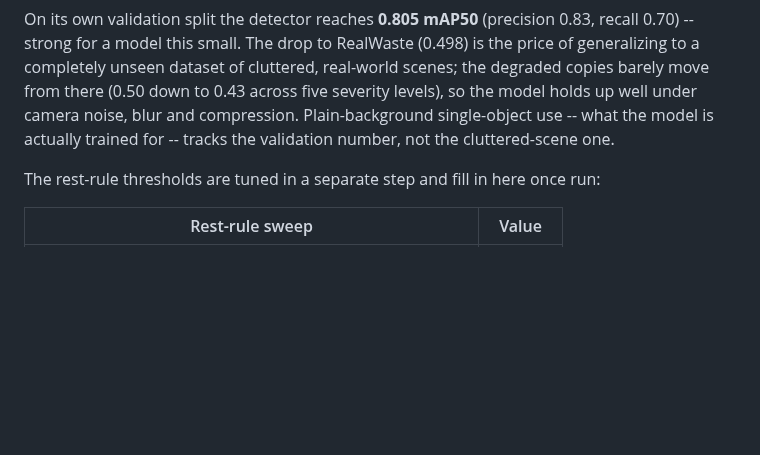
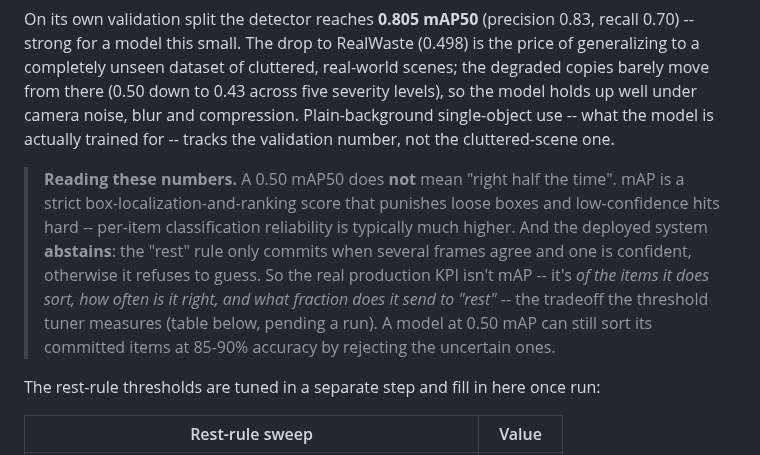
Before and after one commit to tr4m0ryp/TrashMonkey, a Markdown page: README.md, the part around the change. Rendered like a GitHub page; blank space fills up the shorter version.

Commit message:
wip(repo): README.md

```diff
--- a/README.md
+++ b/README.md
@@ -136,6 +136,17 @@ under camera noise, blur and compression. Plain-background single-object use --
 what the model is actually trained for -- tracks the validation number, not the
 cluttered-scene one.
 
+> **Reading these numbers.** A 0.50 mAP50 does **not** mean "right half the
+> time". mAP is a strict box-localization-and-ranking score that punishes loose
+> boxes and low-confidence hits hard -- per-item classification reliability is
+> typically much higher. And the deployed system **abstains**: the "rest" rule
+> only commits when several frames agree and one is confident, otherwise it
+> refuses to guess. So the real production KPI isn't mAP -- it's *of the items it
+> does sort, how often is it right, and what fraction does it send to "rest"* --
+> the tradeoff the threshold tuner measures (table below, pending a run). A model
+> at 0.50 mAP can still sort its committed items at 85-90% accuracy by rejecting
+> the uncertain ones.
+
 The rest-rule thresholds are tuned in a separate step and fill in here once run:
 
 | Rest-rule sweep | Value |
```
